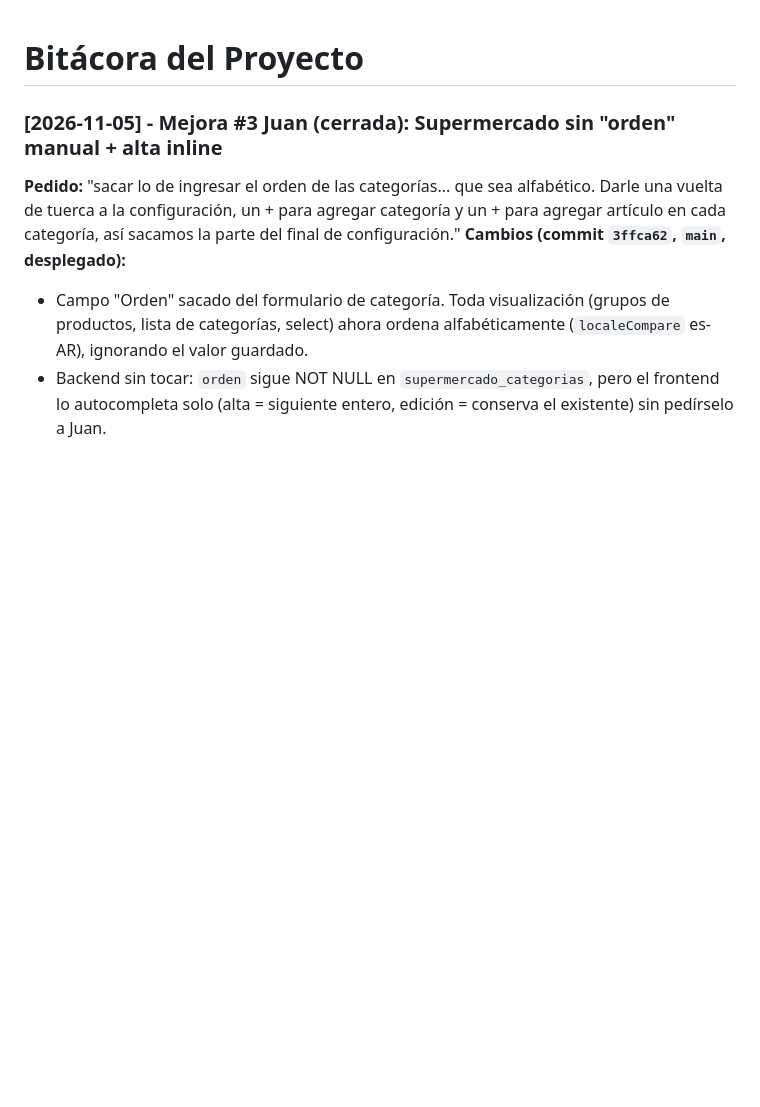
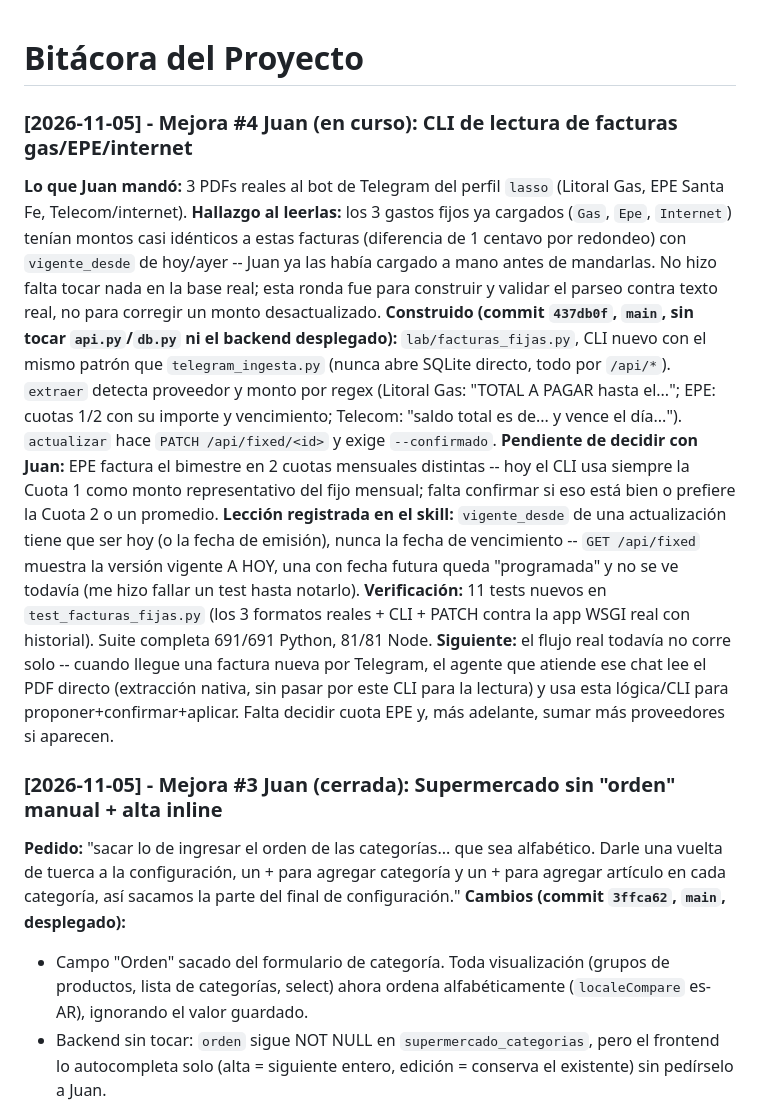
Before and after one commit to jdging/LIFE, a Markdown page: docs/BITACORA.md, the part around the change. Drawn GitHub-style; blank space fills up the shorter version.

Commit message:
docs: bitacora mejora #4 facturas gas/EPE/internet

```diff
--- a/docs/BITACORA.md
+++ b/docs/BITACORA.md
@@ -1,4 +1,38 @@
 # Bitácora del Proyecto
+
+### [2026-11-05] - Mejora #4 Juan (en curso): CLI de lectura de facturas gas/EPE/internet
+**Lo que Juan mandó:** 3 PDFs reales al bot de Telegram del perfil
+`lasso` (Litoral Gas, EPE Santa Fe, Telecom/internet).
+**Hallazgo al leerlas:** los 3 gastos fijos ya cargados (`Gas`, `Epe`,
+`Internet`) tenían montos casi idénticos a estas facturas (diferencia de
+1 centavo por redondeo) con `vigente_desde` de hoy/ayer -- Juan ya las
+había cargado a mano antes de mandarlas. No hizo falta tocar nada en la
+base real; esta ronda fue para construir y validar el parseo contra
+texto real, no para corregir un monto desactualizado.
+**Construido (commit `437db0f`, `main`, sin tocar `api.py`/`db.py` ni el
+backend desplegado):** `lab/facturas_fijas.py`, CLI nuevo con el mismo
+patrón que `telegram_ingesta.py` (nunca abre SQLite directo, todo por
+`/api/*`). `extraer` detecta proveedor y monto por regex (Litoral Gas:
+"TOTAL A PAGAR hasta el..."; EPE: cuotas 1/2 con su importe y
+vencimiento; Telecom: "saldo total es de... y vence el día...").
+`actualizar` hace `PATCH /api/fixed/<id>` y exige `--confirmado`.
+**Pendiente de decidir con Juan:** EPE factura el bimestre en 2 cuotas
+mensuales distintas -- hoy el CLI usa siempre la Cuota 1 como monto
+representativo del fijo mensual; falta confirmar si eso está bien o
+prefiere la Cuota 2 o un promedio.
+**Lección registrada en el skill:** `vigente_desde` de una actualización
+tiene que ser hoy (o la fecha de emisión), nunca la fecha de
+vencimiento -- `GET /api/fixed` muestra la versión vigente A HOY, una
+con fecha futura queda "programada" y no se ve todavía (me hizo fallar
+un test hasta notarlo).
+**Verificación:** 11 tests nuevos en `test_facturas_fijas.py` (los 3
+formatos reales + CLI + PATCH contra la app WSGI real con historial).
+Suite completa 691/691 Python, 81/81 Node.
+**Siguiente:** el flujo real todavía no corre solo -- cuando llegue una
+factura nueva por Telegram, el agente que atiende ese chat lee el PDF
+directo (extracción nativa, sin pasar por este CLI para la lectura) y
+usa esta lógica/CLI para proponer+confirmar+aplicar. Falta decidir cuota
+EPE y, más adelante, sumar más proveedores si aparecen.
 
 ### [2026-11-05] - Mejora #3 Juan (cerrada): Supermercado sin "orden" manual + alta inline
 **Pedido:** "sacar lo de ingresar el orden de las categorías... que sea
```
